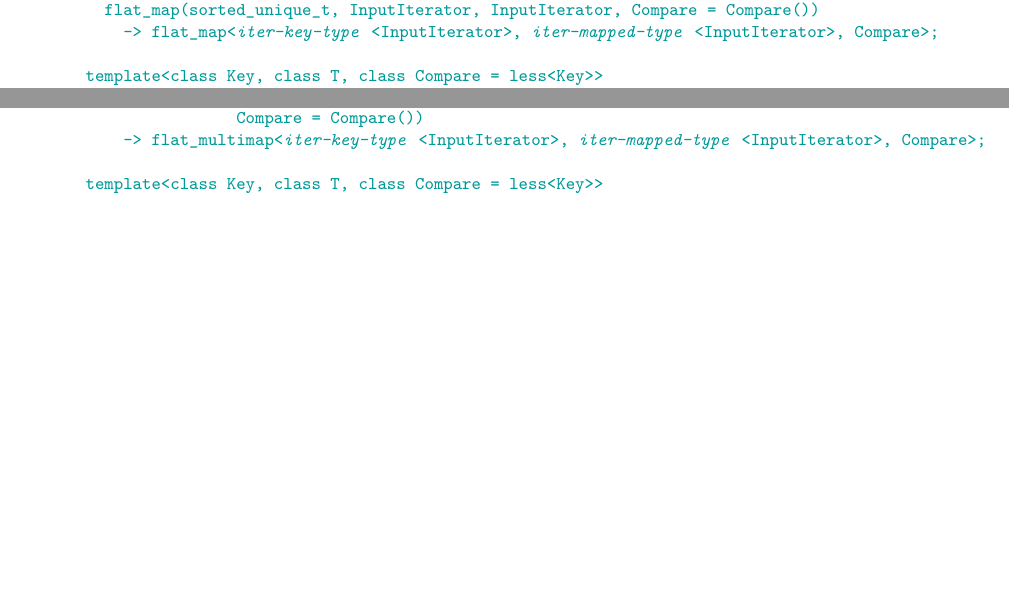
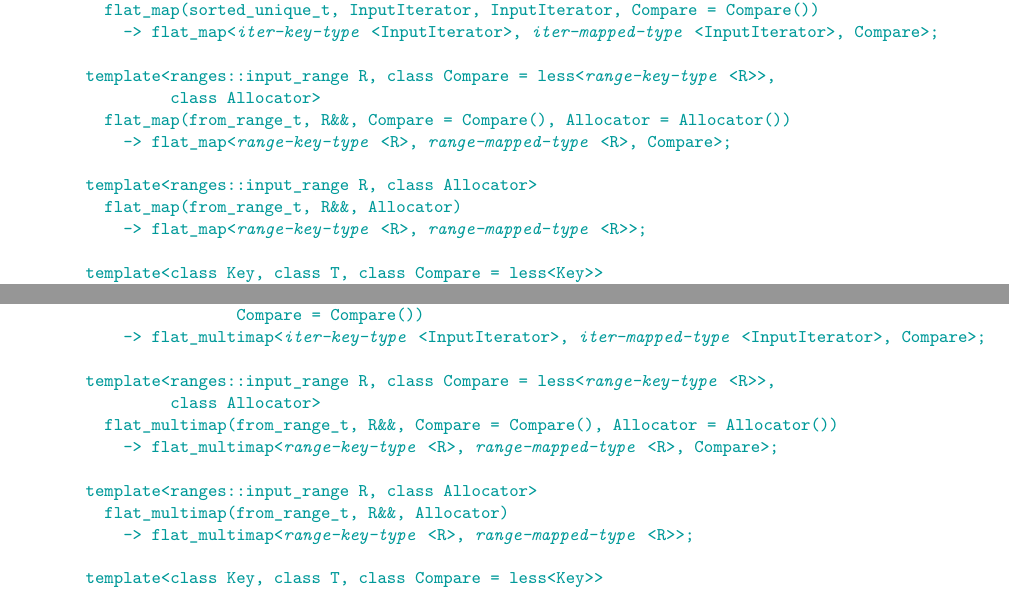
Before and after one commit to tzlaine/flat_map, a LaTeX book (paper/paper.tex, which reads paper/containers-lib.tex): two parts of pages 14 and 26 of 30 before the commit and two parts of pages 14 and 27 of 31 after it, joined at a grey line, cut so that both start at the same text, the shorter picture padded with empty space. Compiled offline with pdfLaTeX.

Commit message:
Restore the from_range_t ded. guides accidentally removed with the input_range ctors.

```diff
--- a/paper/containers-lib.tex
+++ b/paper/containers-lib.tex
@@ -603,6 +603,15 @@ namespace std {
   template <class InputIterator, class Compare = less<@\placeholder{iter-key-type}@<InputIterator>>>
     flat_map(sorted_unique_t, InputIterator, InputIterator, Compare = Compare())
       -> flat_map<@\placeholder{iter-key-type}@<InputIterator>, @\placeholder{iter-mapped-type}@<InputIterator>, Compare>;
+
+  template<ranges::input_range R, class Compare = less<@\placeholder{range-key-type}@<R>>,
+           class Allocator>
+    flat_map(from_range_t, R&&, Compare = Compare(), Allocator = Allocator())
+      -> flat_map<@\placeholder{range-key-type}@<R>, @\placeholder{range-mapped-type}@<R>, Compare>;
+
+  template<ranges::input_range R, class Allocator>
+    flat_map(from_range_t, R&&, Allocator)
+      -> flat_map<@\placeholder{range-key-type}@<R>, @\placeholder{range-mapped-type}@<R>>;
 
   template<class Key, class T, class Compare = less<Key>>
     flat_map(initializer_list<pair<Key, T>>, Compare = Compare())
@@ -1586,6 +1595,15 @@ namespace std {
                   Compare = Compare())
       -> flat_multimap<@\placeholder{iter-key-type}@<InputIterator>, @\placeholder{iter-mapped-type}@<InputIterator>, Compare>;
 
+  template<ranges::input_range R, class Compare = less<@\placeholder{range-key-type}@<R>>,
+           class Allocator>
+    flat_multimap(from_range_t, R&&, Compare = Compare(), Allocator = Allocator())
+      -> flat_multimap<@\placeholder{range-key-type}@<R>, @\placeholder{range-mapped-type}@<R>, Compare>;
+
+  template<ranges::input_range R, class Allocator>
+    flat_multimap(from_range_t, R&&, Allocator)
+      -> flat_multimap<@\placeholder{range-key-type}@<R>, @\placeholder{range-mapped-type}@<R>>;
+
   template<class Key, class T, class Compare = less<Key>>
     flat_multimap(initializer_list<pair<Key, T>>, Compare = Compare())
       -> flat_multimap<Key, T, Compare>;
```
